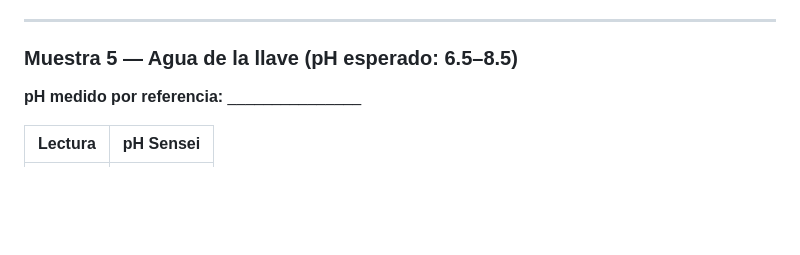
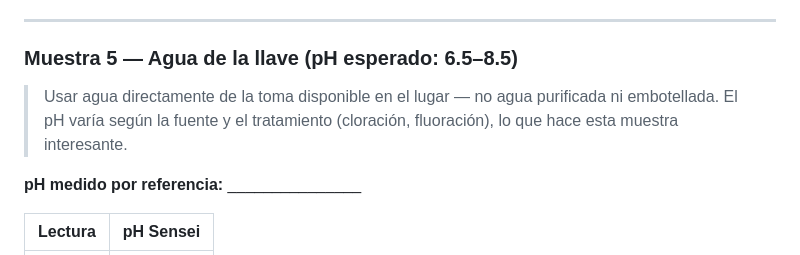
Before and after one commit to anaisabelkitty/proyectoPAPIME, a Markdown page: docs/practicas/practica_01_ph_reaccion_acido_base.md, the part around the change. Rendered like a GitHub page; blank space fills up the shorter version.

Commit message:
docs(practicas): aclarar uso de agua de la llave en muestras 5

```diff
--- a/docs/practicas/practica_01_ph_reaccion_acido_base.md
+++ b/docs/practicas/practica_01_ph_reaccion_acido_base.md
@@ -158,6 +158,9 @@ y se comparan contra el pHmetro de referencia.
 ---
 
 ### Muestra 5 — Agua de la llave (pH esperado: 6.5–8.5)
+
+> Usar agua directamente de la toma disponible en el lugar — no agua purificada ni embotellada.
+> El pH varía según la fuente y el tratamiento (cloración, fluoración), lo que hace esta muestra interesante.
 
 **pH medido por referencia:** _______________
 
```
Also changed, not shown: docs/practicas/practica_03_ph_temperatura_reaccion_efervescente.md (+2 -0 lines).
